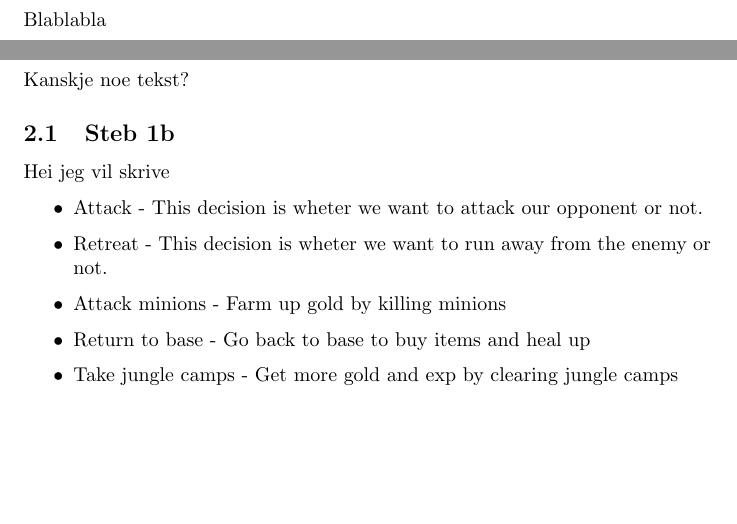
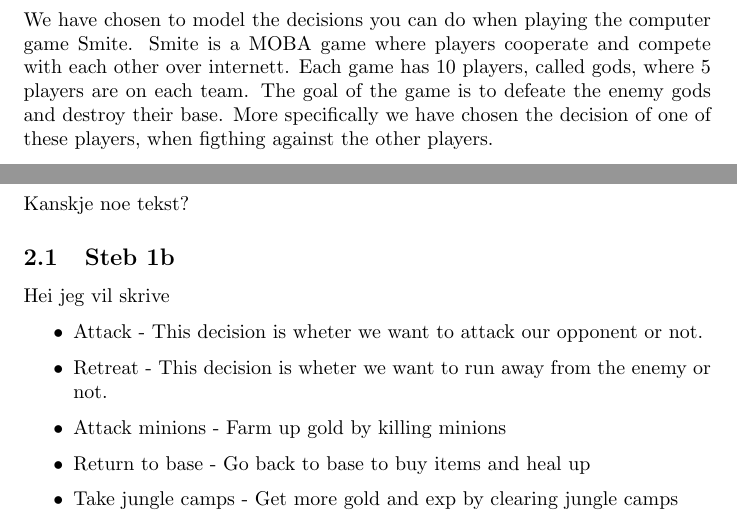
Before and after one commit to JuulArthur/ai2, a LaTeX problem sheet (exercise3.tex): two parts of pages 4 and 5 of 8, joined at a grey line, cut at the place of the change, the shorter picture padded with empty space. Compiled offline with pdfLaTeX.

Commit message:
don't know

```diff
--- a/exercise3.tex
+++ b/exercise3.tex
@@ -65,7 +65,7 @@
 
 %man pleier å starte med innledning
 \section{Task 0}
-Blablabla
+We have chosen to model the decisions you can do when playing the computer game Smite. Smite is a MOBA game where players cooperate and compete with each other over internett. Each game has 10 players, called gods, where 5 players are on each team. The goal of the game is to defeate the enemy gods and destroy their base. More specifically we have chosen the decision of one of these players, when figthing against the other players.
 
 \newpage
 
```
